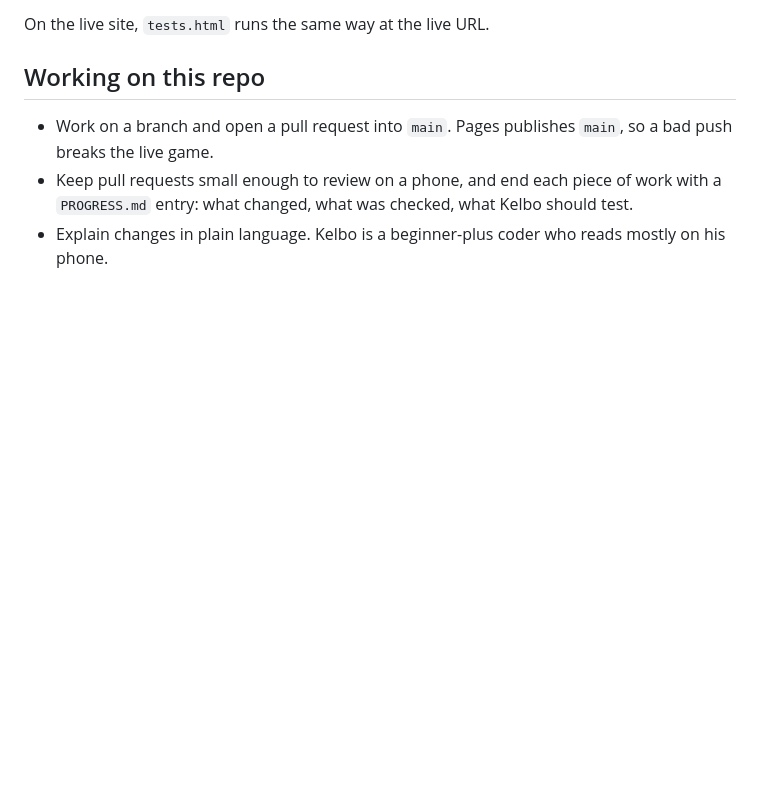
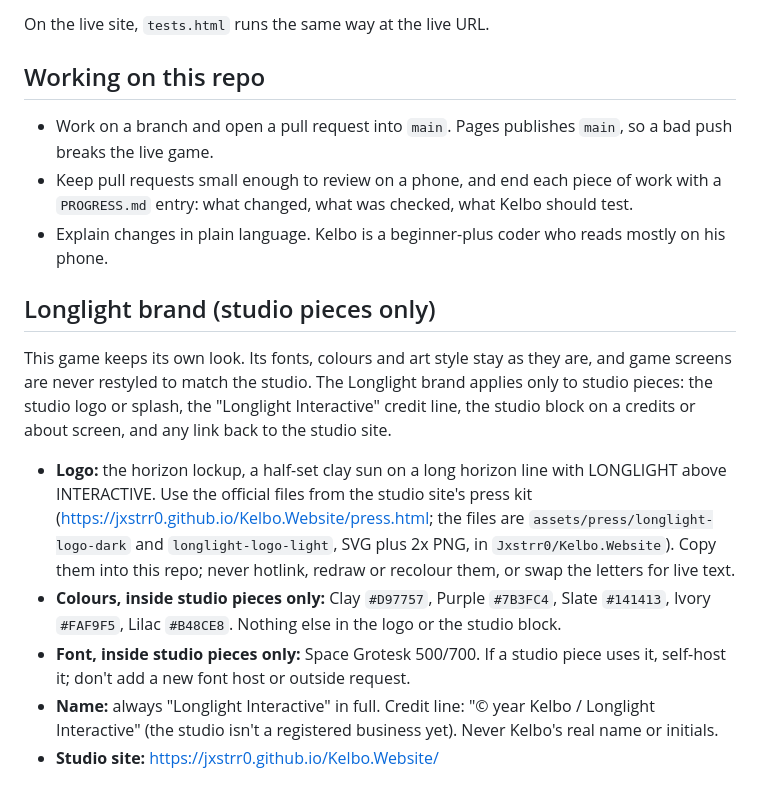
Before and after one commit to Jxstrr0/The-Whip, a Markdown page: CLAUDE.md, the part around the change. GitHub-like rendering; blank space fills up the shorter version.

Commit message:
Docs: Longlight brand section for studio pieces only
The game keeps its own look. The studio logo, colours, Space Grotesk and
credit line apply only to studio pieces (logo or splash, credit line,
studio block, links to the studio site).

Co-Authored-By: Claude Opus 5.5 <noreply@anthropic.com>
Claude-Session: https://claude.ai/code/session_016QaTkMKy8nw5ihBrZfYzcJ

```diff
--- a/CLAUDE.md
+++ b/CLAUDE.md
@@ -87,3 +87,27 @@ On the live site, `tests.html` runs the same way at the live URL.
 - Work on a branch and open a pull request into `main`. Pages publishes `main`, so a bad push breaks the live game.
 - Keep pull requests small enough to review on a phone, and end each piece of work with a `PROGRESS.md` entry: what changed, what was checked, what Kelbo should test.
 - Explain changes in plain language. Kelbo is a beginner-plus coder who reads mostly on his phone.
+
+## Longlight brand (studio pieces only)
+
+This game keeps its own look. Its fonts, colours and art style stay as they
+are, and game screens are never restyled to match the studio. The Longlight
+brand applies only to studio pieces: the studio logo or splash, the
+"Longlight Interactive" credit line, the studio block on a credits or about
+screen, and any link back to the studio site.
+
+- **Logo:** the horizon lockup, a half-set clay sun on a long horizon line
+  with LONGLIGHT above INTERACTIVE. Use the official files from the studio
+  site's press kit (https://jxstrr0.github.io/Kelbo.Website/press.html; the
+  files are `assets/press/longlight-logo-dark` and `longlight-logo-light`,
+  SVG plus 2x PNG, in `Jxstrr0/Kelbo.Website`). Copy them into this repo;
+  never hotlink, redraw or recolour them, or swap the letters for live text.
+- **Colours, inside studio pieces only:** Clay `#D97757`, Purple `#7B3FC4`,
+  Slate `#141413`, Ivory `#FAF9F5`, Lilac `#B48CE8`. Nothing else in the
+  logo or the studio block.
+- **Font, inside studio pieces only:** Space Grotesk 500/700. If a studio
+  piece uses it, self-host it; don't add a new font host or outside request.
+- **Name:** always "Longlight Interactive" in full. Credit line:
+  "© year Kelbo / Longlight Interactive" (the studio isn't a registered
+  business yet). Never Kelbo's real name or initials.
+- **Studio site:** https://jxstrr0.github.io/Kelbo.Website/
```
